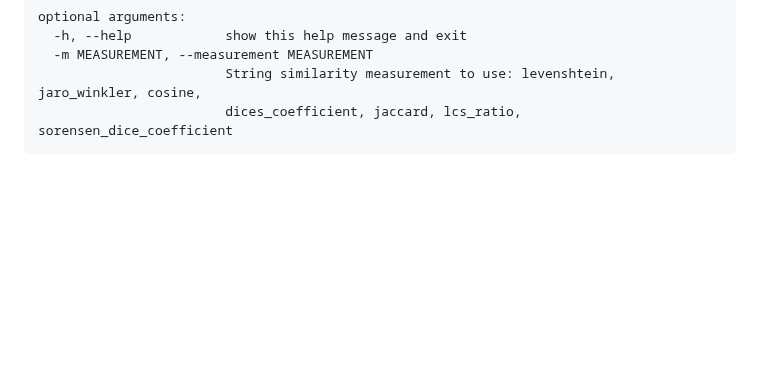
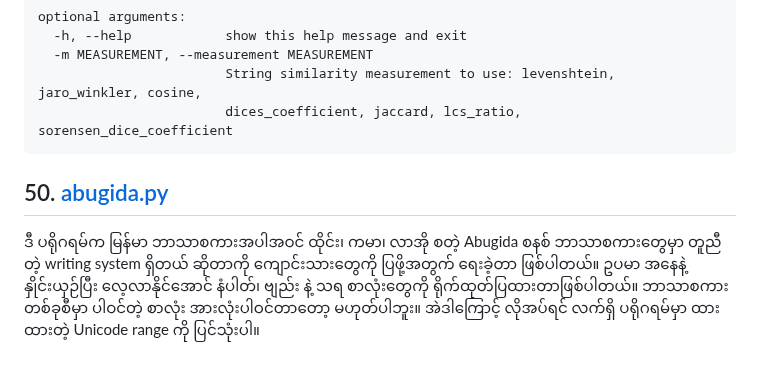
Before and after one commit to ye-kyaw-thu/tools, a Markdown page: python/example-usages.md, the part around the change. GitHub-like rendering; blank space fills up the shorter version.

````diff
--- a/python/example-usages.md
+++ b/python/example-usages.md
@@ -2555,3 +2555,7 @@ optional arguments:
                         String similarity measurement to use: levenshtein, jaro_winkler, cosine,
                         dices_coefficient, jaccard, lcs_ratio, sorensen_dice_coefficient
 ```
+
+## 50. [abugida.py](https://github.com/ye-kyaw-thu/tools/blob/master/python/abugida.py)
+
+ဒီ ပရိုဂရမ်က မြန်မာ ဘာသာစကားအပါအဝင် ထိုင်း၊ ကမာ၊ လာအို စတဲ့ Abugida စနစ် ဘာသာစကားတွေမှာ တူညီတဲ့ writing system ရှိတယ် ဆိုတာကို ကျောင်းသားတွေကို ပြဖို့အတွက် ရေးခဲ့တာ ဖြစ်ပါတယ်။ ဥပမာ အနေနဲ့ နှိုင်းယှဉ်ပြီး လေ့လာနိုင်အောင် နံပါတ်၊ ဗျည်း နဲ့ သရ စာလုံးတွေကို ရိုက်ထုတ်ပြထားတာဖြစ်ပါတယ်။ ဘာသာစကား တစ်ခုစီမှာ ပါဝင်တဲ့ စာလုံး အားလုံးပါဝင်တာတော့ မဟုတ်ပါဘူး။ အဲဒါကြောင့် လိုအပ်ရင် လက်ရှိ ပရိုဂရမ်မှာ ထားထားတဲ့ Unicode range ကို ပြင်သုံးပါ။
````
